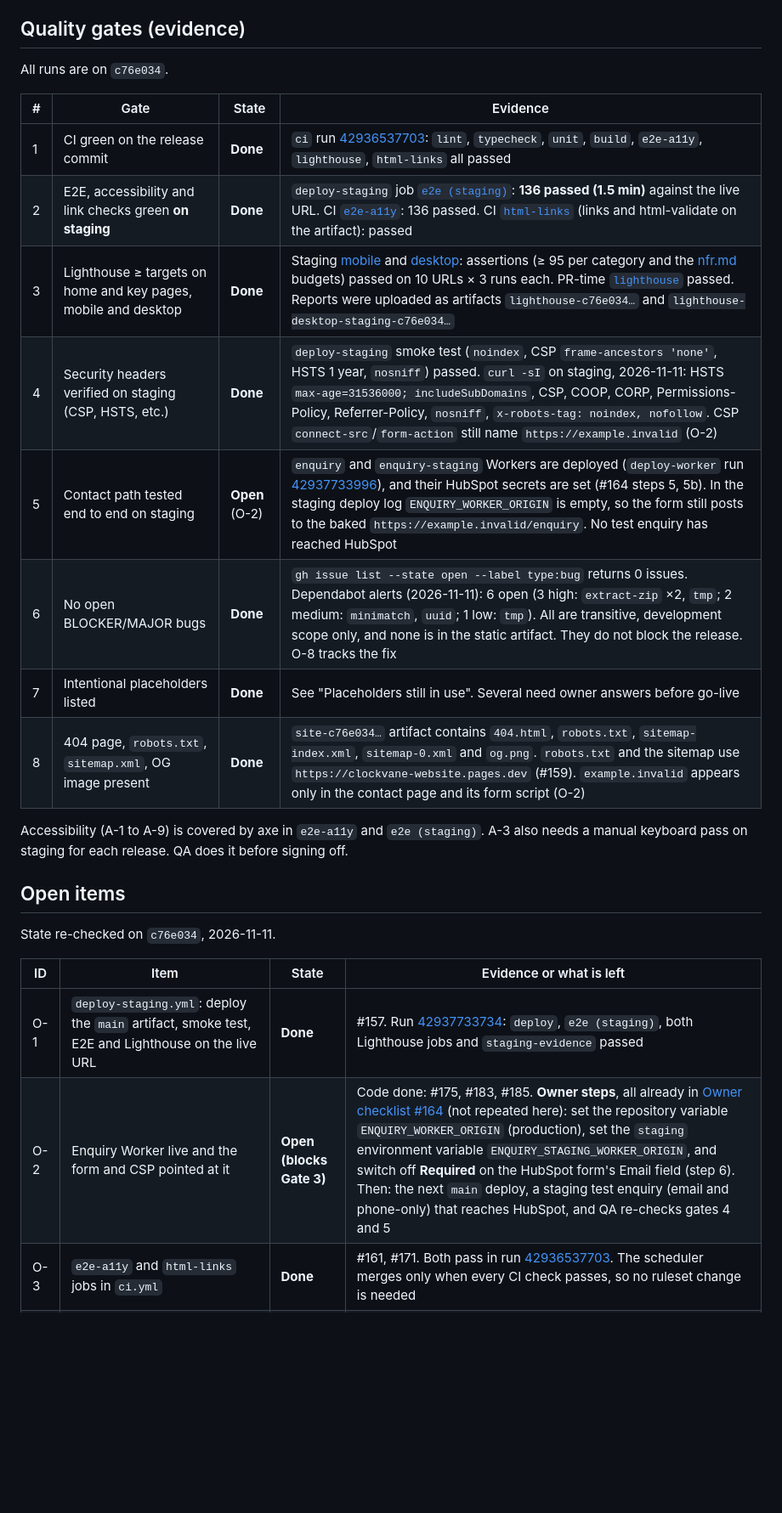
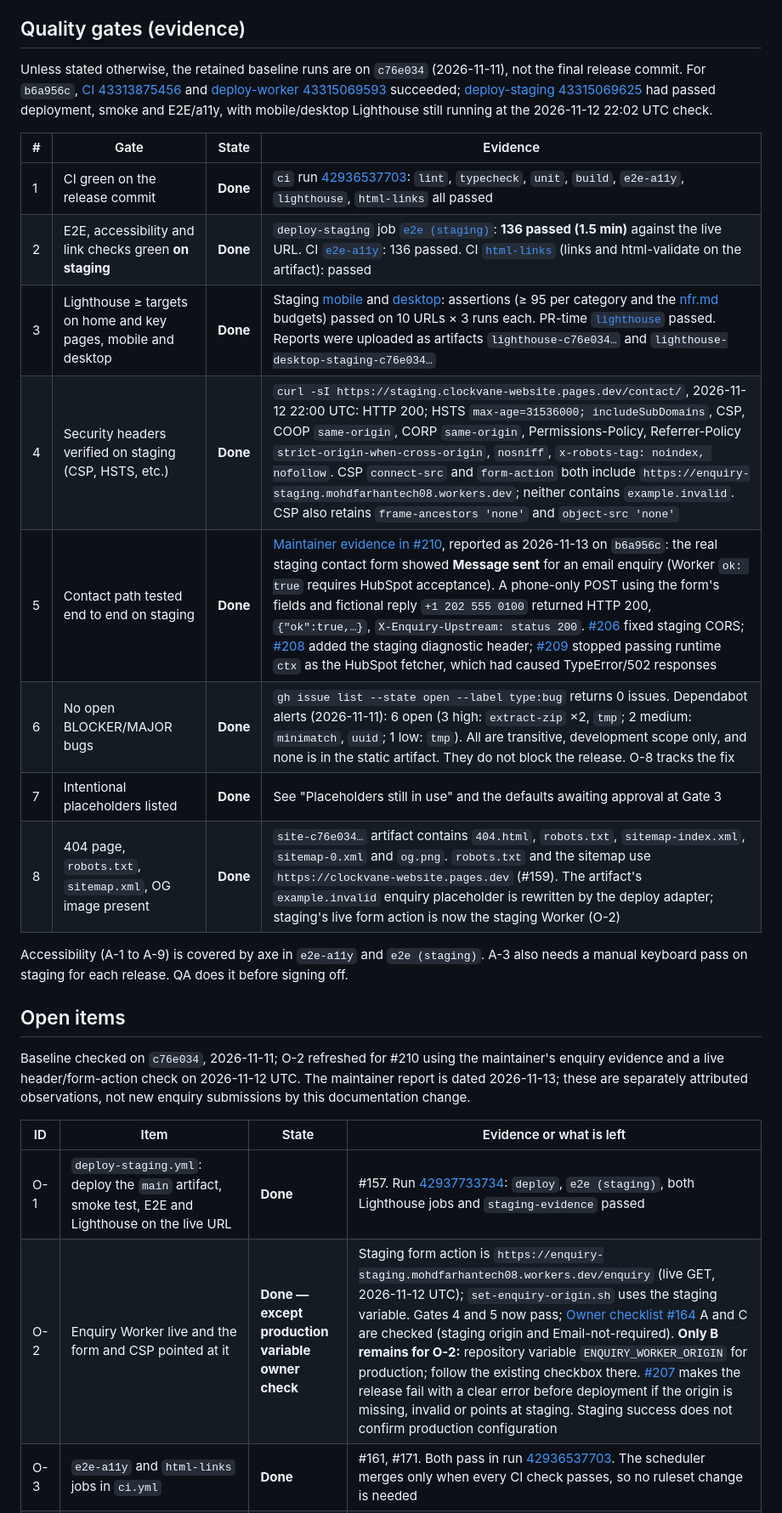
Before and after one commit to clockvane/website, a Markdown page: docs/releases/v1.0.0.md, the part around one of its changes. Shown at 85% size. GitHub-like rendering; blank space fills up the shorter version.

Commit message:
docs(release): record successful staging enquiry evidence (#211)
Agent-Role: devops-lead

Co-authored-by: Clockvane Agents <212107853+MohammedAbdulFarhan08@users.noreply.github.com>

```diff
--- a/docs/releases/v1.0.0.md
+++ b/docs/releases/v1.0.0.md
@@ -31,29 +32,35 @@ These merged product and CI PRs make up the MVP. `infra/release/changelog.ts --v
 - Earlier v2 work (#63–#104) was replaced by design system v3 and is not listed separately.
 
 ## Quality gates (evidence)
-All runs are on `c76e034`.
+Unless stated otherwise, the retained baseline runs are on `c76e034` (2026-11-11), not the final release commit.
+For `b6a956c`, [CI 43313875456](https://github.com/clockvane/website/actions/runs/43313875456) and
+[deploy-worker 43315069593](https://github.com/clockvane/website/actions/runs/43315069593) succeeded;
+[deploy-staging 43315069625](https://github.com/clockvane/website/actions/runs/43315069625) had passed deployment, smoke
+and E2E/a11y, with mobile/desktop Lighthouse still running at the 2026-11-12 22:02 UTC check.
 
 | # | Gate | State | Evidence |
 |---|------|-------|----------|
 | 1 | CI green on the release commit | **Done** | `ci` run [42936537703](https://github.com/clockvane/website/actions/runs/42936537703): `lint`, `typecheck`, `unit`, `build`, `e2e-a11y`, `lighthouse`, `html-links` all passed |
 | 2 | E2E, accessibility and link checks green **on staging** | **Done** | `deploy-staging` job [`e2e (staging)`](https://github.com/clockvane/website/actions/runs/42937733734/job/130252447564): **136 passed (1.5 min)** against the live URL. CI [`e2e-a11y`](https://github.com/clockvane/website/actions/runs/42936537703/job/130249094911): 136 passed. CI [`html-links`](https://github.com/clockvane/website/actions/runs/42936537703/job/130249095509) (links and html-validate on the artifact): passed |
 | 3 | Lighthouse ≥ targets on home and key pages, mobile and desktop | **Done** | Staging [mobile](https://github.com/clockvane/website/actions/runs/42937733734/job/130252447468) and [desktop](https://github.com/clockvane/website/actions/runs/42937733734/job/130252447538): assertions (≥ 95 per category and the [nfr.md](../architecture/nfr.md) budgets) passed on 10 URLs × 3 runs each. PR-time [`lighthouse`](https://github.com/clockvane/website/actions/runs/42936537703/job/130249094921) passed. Reports were uploaded as artifacts `lighthouse-c76e034…` and `lighthouse-desktop-staging-c76e034…` |
-| 4 | Security headers verified on staging (CSP, HSTS, etc.) | **Done** | `deploy-staging` smoke test (`noindex`, CSP `frame-ancestors 'none'`, HSTS 1 year, `nosniff`) passed. `curl -sI` on staging, 2026-11-11: HSTS `max-age=31536000; includeSubDomains`, CSP, COOP, CORP, Permissions-Policy, Referrer-Policy, `nosniff`, `x-robots-tag: noindex, nofollow`. CSP `connect-src`/`form-action` still name `https://example.invalid` (O-2) |
-| 5 | Contact path tested end to end on staging | **Open** (O-2) | `enquiry` and `enquiry-staging` Workers are deployed (`deploy-worker` run [42937733996](https://github.com/clockvane/website/actions/runs/42937733996)), and their HubSpot secrets are set (#164 steps 5, 5b). In the staging deploy log `ENQUIRY_WORKER_ORIGIN` is empty, so the form still posts to the baked `https://example.invalid/enquiry`. No test enquiry has reached HubSpot |
+| 4 | Security headers verified on staging (CSP, HSTS, etc.) | **Done** | `curl -sI https://staging.clockvane-website.pages.dev/contact/`, 2026-11-12 22:00 UTC: HTTP 200; HSTS `max-age=31536000; includeSubDomains`, CSP, COOP `same-origin`, CORP `same-origin`, Permissions-Policy, Referrer-Policy `strict-origin-when-cross-origin`, `nosniff`, `x-robots-tag: noindex, nofollow`. CSP `connect-src` and `form-action` both include `https://enquiry-staging.mohdfarhantech08.workers.dev`; neither contains `example.invalid`. CSP also retains `frame-ancestors 'none'` and `object-src 'none'` |
+| 5 | Contact path tested end to end on staging | **Done** | [Maintainer evidence in #210](https://github.com/clockvane/website/issues/210), reported as 2026-11-13 on `b6a956c`: the real staging contact form showed **Message sent** for an email enquiry (Worker `ok: true` requires HubSpot acceptance). A phone-only POST using the form's fields and fictional reply `+1 202 555 0100` returned HTTP 200, `{"ok":true,…}`, `X-Enquiry-Upstream: status 200`. [#206](https://github.com/clockvane/website/pull/206) fixed staging CORS; [#208](https://github.com/clockvane/website/pull/208) added the staging diagnostic header; [#209](https://github.com/clockvane/website/pull/209) stopped passing runtime `ctx` as the HubSpot fetcher, which had caused TypeError/502 responses |
 | 6 | No open BLOCKER/MAJOR bugs | **Done** | `gh issue list --state open --label type:bug` returns 0 issues. Dependabot alerts (2026-11-11): 6 open (3 high: `extract-zip` ×2, `tmp`; 2 medium: `minimatch`, `uuid`; 1 low: `tmp`). All are transitive, development scope only, and none is in the static artifact. They do not block the release. O-8 tracks the fix |
-| 7 | Intentional placeholders listed | **Done** | See "Placeholders still in use". Several need owner answers before go-live |
-| 8 | 404 page, `robots.txt`, `sitemap.xml`, OG image present | **Done** | `site-c76e034…` artifact contains `404.html`, `robots.txt`, `sitemap-index.xml`, `sitemap-0.xml` and `og.png`. `robots.txt` and the sitemap use `https://clockvane-website.pages.dev` (#159). `example.invalid` appears only in the contact page and its form script (O-2) |
+| 7 | Intentional placeholders listed | **Done** | See "Placeholders still in use" and the defaults awaiting approval at Gate 3 |
+| 8 | 404 page, `robots.txt`, `sitemap.xml`, OG image present | **Done** | `site-c76e034…` artifact contains `404.html`, `robots.txt`, `sitemap-index.xml`, `sitemap-0.xml` and `og.png`. `robots.txt` and the sitemap use `https://clockvane-website.pages.dev` (#159). The artifact's `example.invalid` enquiry placeholder is rewritten by the deploy adapter; staging's live form action is now the staging Worker (O-2) |
 
 Accessibility (A-1 to A-9) is covered by axe in `e2e-a11y` and `e2e (staging)`. A-3 also needs a manual keyboard pass
 on staging for each release. QA does it before signing off.
 
 ## Open items
-State re-checked on `c76e034`, 2026-11-11.
+Baseline checked on `c76e034`, 2026-11-11; O-2 refreshed for #210 using the maintainer's enquiry evidence and a live
+header/form-action check on 2026-11-12 UTC. The maintainer report is dated 2026-11-13; these are separately attributed
+observations, not new enquiry submissions by this documentation change.
 
 | ID | Item | State | Evidence or what is left |
 |----|------|-------|--------------------------|
 | O-1 | `deploy-staging.yml`: deploy the `main` artifact, smoke test, E2E and Lighthouse on the live URL | **Done** | #157. Run [42937733734](https://github.com/clockvane/website/actions/runs/42937733734): `deploy`, `e2e (staging)`, both Lighthouse jobs and `staging-evidence` passed |
-| O-2 | Enquiry Worker live and the form and CSP pointed at it | **Open (blocks Gate 3)** | Code done: #175, #183, #185. **Owner steps**, all already in [Owner checklist #164](https://github.com/clockvane/website/issues/164) (not repeated here): set the repository variable `ENQUIRY_WORKER_ORIGIN` (production), set the `staging` environment variable `ENQUIRY_STAGING_WORKER_ORIGIN`, and switch off **Required** on the HubSpot form's Email field (step 6). Then: the next `main` deploy, a staging test enquiry (email and phone-only) that reaches HubSpot, and QA re-checks gates 4 and 5 |
+| O-2 | Enquiry Worker live and the form and CSP pointed at it | **Done — except production variable owner check** | Staging form action is `https://enquiry-staging.mohdfarhantech08.workers.dev/enquiry` (live GET, 2026-11-12 UTC); `set-enquiry-origin.sh` uses the staging variable. Gates 4 and 5 now pass; [Owner checklist #164](https://github.com/clockvane/website/issues/164) A and C are checked (staging origin and Email-not-required). **Only B remains for O-2:** repository variable `ENQUIRY_WORKER_ORIGIN` for production; follow the existing checkbox there. [#207](https://github.com/clockvane/website/pull/207) makes the release fail with a clear error before deployment if the origin is missing, invalid or points at staging. Staging success does not confirm production configuration |
 | O-3 | `e2e-a11y` and `html-links` jobs in `ci.yml` | **Done** | #161, #171. Both pass in run [42936537703](https://github.com/clockvane/website/actions/runs/42936537703). The scheduler merges only when every CI check passes, so no ruleset change is needed |
 | O-4 | Lighthouse report upload includes hidden `.lighthouseci/` | **Done** | #162. Run 42936537703 has a `lighthouse-c76e034…` artifact (26 MB) |
 | O-5 | `site.config.ts → domain` set to `clockvane-website.pages.dev` | **Done** | #159. Sitemap, `robots.txt`, canonical and OG URLs use the `pages.dev` origin |
```
Also changed, not shown: other parts of docs/releases/v1.0.0.md (+15 -11 lines).
